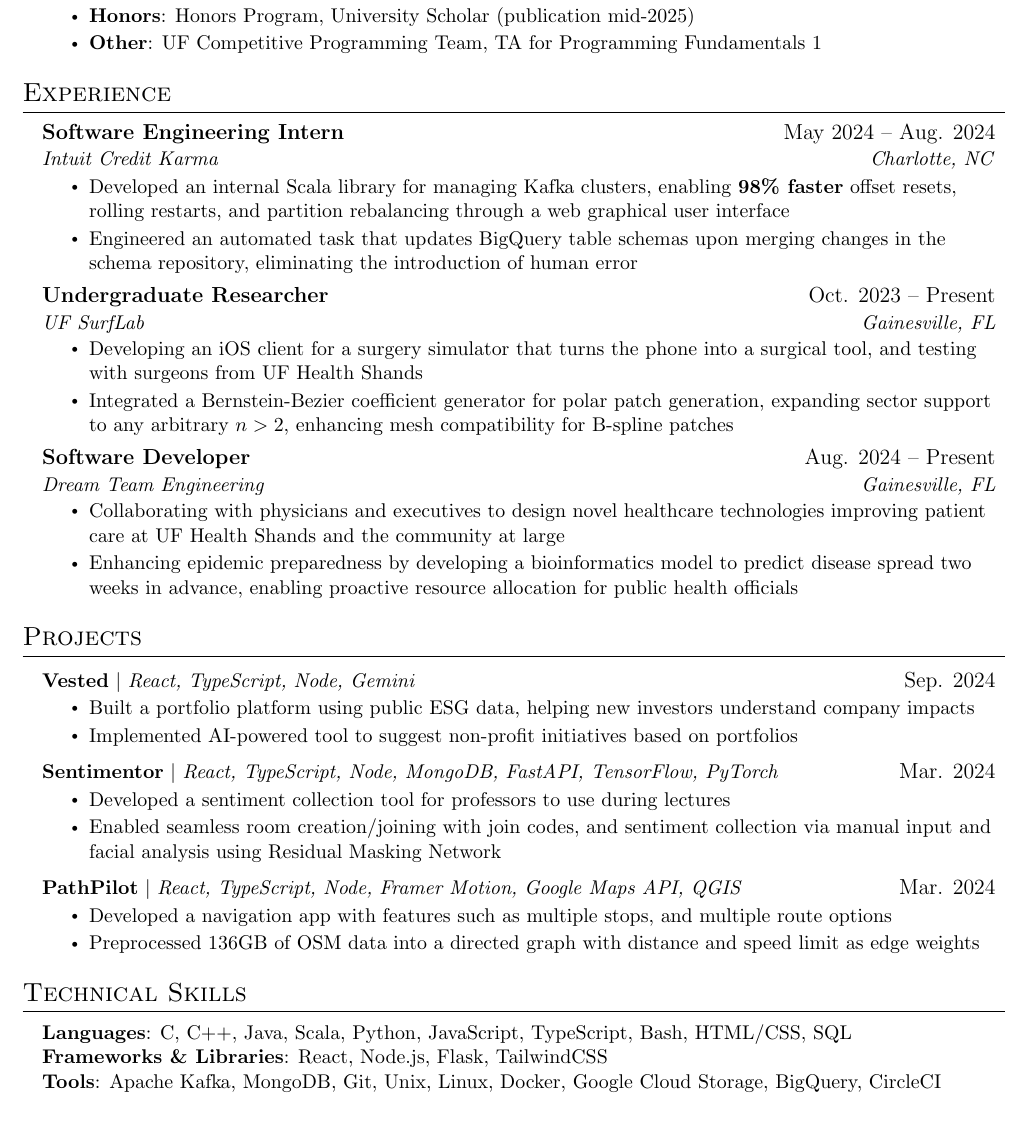
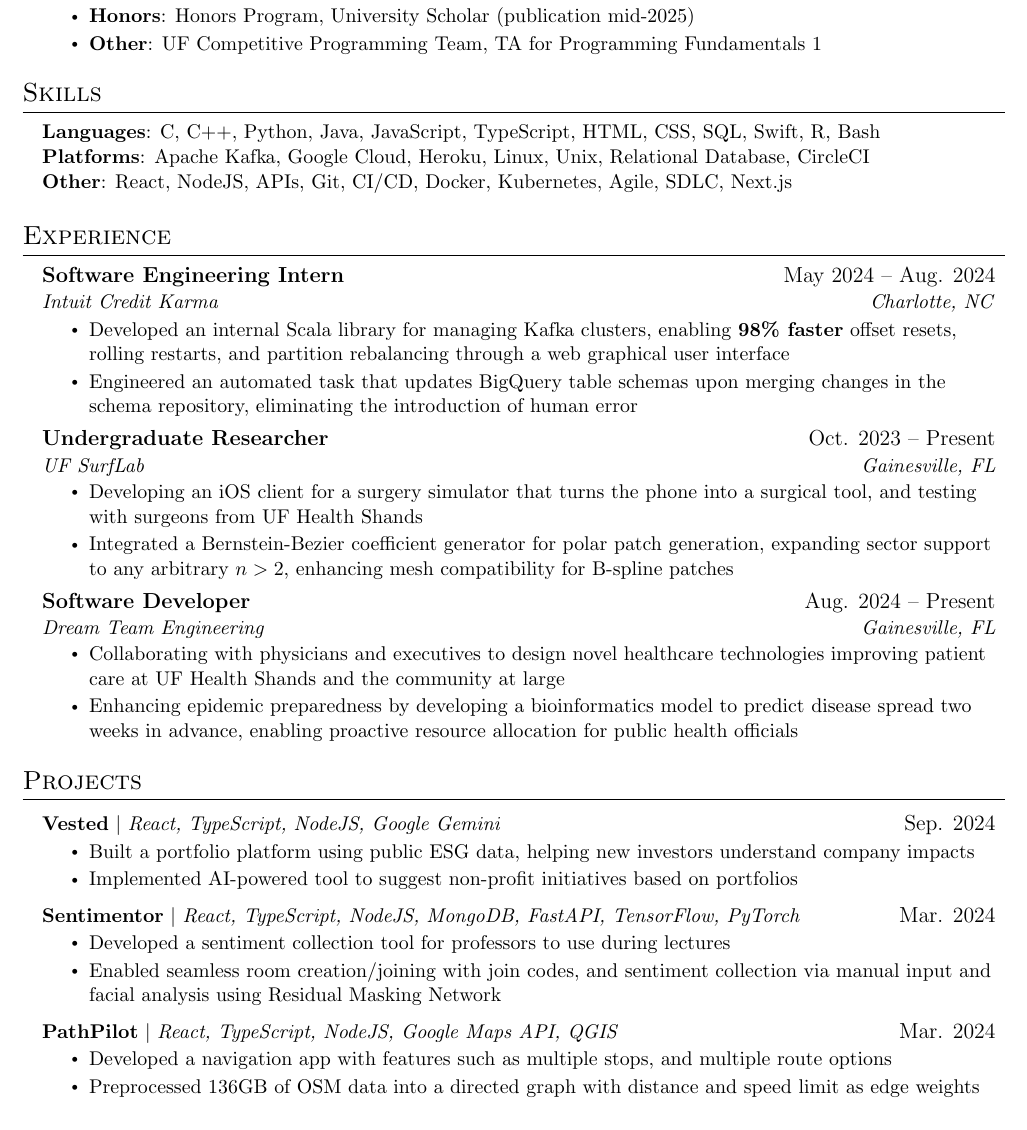
Before and after one commit to colesmith54/Resume, a LaTeX document (main.tex): part of the page, cut so that both start at the same text. Compiled offline with pdfLaTeX.

Commit message:
Updates from Overleaf

```diff
--- a/main.tex
+++ b/main.tex
@@ -99,6 +99,15 @@
       \resumeItemListEnd
   \resumeSubHeadingListEnd
 
+\section{Skills}
+ \begin{itemize}[leftmargin=0.15in, label={}]
+    \small{\item{
+     \textbf{Languages}{: C, C++, Python, Java, JavaScript, TypeScript, HTML, CSS, SQL, Swift, R, Bash} \\
+     \textbf{Platforms}{: Apache Kafka, Google Cloud, Heroku, Linux, Unix, Relational Database, CircleCI} \\
+     \textbf{Other}{: React, NodeJS, APIs, Git, CI/CD, Docker, Kubernetes, Agile, SDLC, Next.js} \\
+    }}
+ \end{itemize}
+
 \section{Experience}
   \resumeSubHeadingListStart
     \resumeSubheading
@@ -130,34 +139,25 @@
 \section{Projects}
     \resumeSubHeadingListStart
       \resumeProjectHeading
-          {\textbf{Vested} $|$ \emph{React, TypeScript, Node, Gemini}}{Sep. 2024}
+          {\textbf{Vested} $|$ \emph{React, TypeScript, NodeJS, Google Gemini}}{Sep. 2024}
           \resumeItemListStart
                 \resumeItem{Built a portfolio platform using public ESG data, helping new investors understand company impacts}
                 \resumeItem{Implemented AI-powered tool to suggest non-profit initiatives based on portfolios}
           \resumeItemListEnd
 
       \resumeProjectHeading
-          {\textbf{Sentimentor} $|$ \emph{React, TypeScript, Node, MongoDB, FastAPI, TensorFlow, PyTorch}}{Mar. 2024}
+          {\textbf{Sentimentor} $|$ \emph{React, TypeScript, NodeJS, MongoDB, FastAPI, TensorFlow, PyTorch}}{Mar. 2024}
           \resumeItemListStart
             \resumeItem{Developed a sentiment collection tool for professors to use during lectures}
             \resumeItem{Enabled seamless room creation/joining with join codes, and sentiment collection via manual input and facial analysis using Residual Masking Network}
           \resumeItemListEnd
 
       \resumeProjectHeading
-          {\textbf{PathPilot} $|$ \emph{React, TypeScript, Node, Framer Motion, Google Maps API, QGIS}}{Mar. 2024}
+          {\textbf{PathPilot} $|$ \emph{React, TypeScript, NodeJS, Google Maps API, QGIS}}{Mar. 2024}
           \resumeItemListStart
             \resumeItem{Developed a navigation app with features such as multiple stops, and multiple route options}
             \resumeItem{Preprocessed 136GB of OSM data into a directed graph with distance and speed limit as edge weights}
           \resumeItemListEnd
     \resumeSubHeadingListEnd
 
-\section{Technical Skills}
- \begin{itemize}[leftmargin=0.15in, label={}]
-    \small{\item{
-     \textbf{Languages}{: C, C++, Java, Scala, Python, JavaScript, TypeScript, Bash, HTML/CSS, SQL} \\
-     \textbf{Frameworks \& Libraries}{: React, Node.js, Flask, TailwindCSS} \\
-     \textbf{Tools}{: Apache Kafka, MongoDB, Git, Unix, Linux, Docker, Google Cloud Storage, BigQuery, CircleCI} \\
-    }}
- \end{itemize}
-
 \end{document}
```
